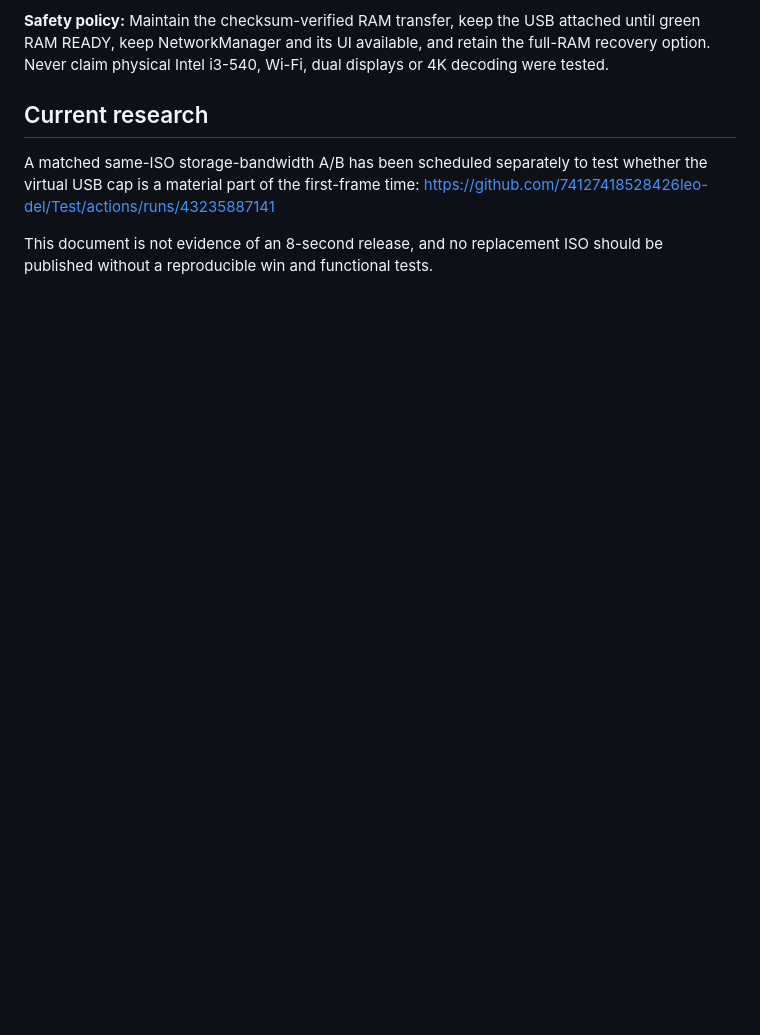
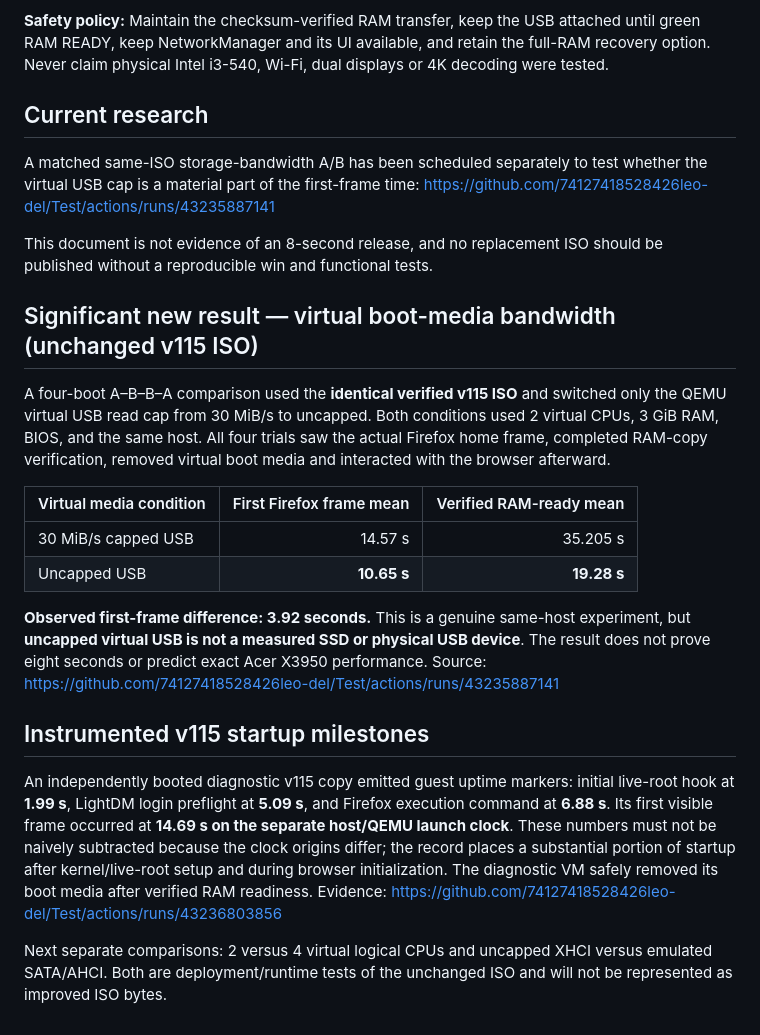
Before and after one commit to 74127418528426leo-del/Test, a Markdown page: PUPPY50_V116_SECOND_ROUND_RESULTS.md, the part around the change. Drawn GitHub-style; blank space fills up the shorter version.

Commit message:
docs: record 3.92-second storage bottleneck and instrumented Firefox timing

```diff
--- a/PUPPY50_V116_SECOND_ROUND_RESULTS.md
+++ b/PUPPY50_V116_SECOND_ROUND_RESULTS.md
@@ -37,3 +37,20 @@ A matched same-ISO storage-bandwidth A/B has been scheduled separately to test w
 https://github.com/74127418528426leo-del/Test/actions/runs/43235887141
 
 This document is not evidence of an 8-second release, and no replacement ISO should be published without a reproducible win and functional tests.
+
+## Significant new result — virtual boot-media bandwidth (unchanged v115 ISO)
+
+A four-boot A–B–B–A comparison used the **identical verified v115 ISO** and switched only the QEMU virtual USB read cap from 30 MiB/s to uncapped. Both conditions used 2 virtual CPUs, 3 GiB RAM, BIOS, and the same host. All four trials saw the actual Firefox home frame, completed RAM-copy verification, removed virtual boot media and interacted with the browser afterward.
+
+| Virtual media condition | First Firefox frame mean | Verified RAM-ready mean |
+| --- | ---: | ---: |
+| 30 MiB/s capped USB | 14.57 s | 35.205 s |
+| Uncapped USB | **10.65 s** | **19.28 s** |
+
+**Observed first-frame difference: 3.92 seconds.** This is a genuine same-host experiment, but **uncapped virtual USB is not a measured SSD or physical USB device**. The result does not prove eight seconds or predict exact Acer X3950 performance. Source: https://github.com/74127418528426leo-del/Test/actions/runs/43235887141
+
+## Instrumented v115 startup milestones
+
+An independently booted diagnostic v115 copy emitted guest uptime markers: initial live-root hook at **1.99 s**, LightDM login preflight at **5.09 s**, and Firefox execution command at **6.88 s**. Its first visible frame occurred at **14.69 s on the separate host/QEMU launch clock**. These numbers must not be naively subtracted because the clock origins differ; the record places a substantial portion of startup after kernel/live-root setup and during browser initialization. The diagnostic VM safely removed its boot media after verified RAM readiness. Evidence: https://github.com/74127418528426leo-del/Test/actions/runs/43236803856
+
+Next separate comparisons: 2 versus 4 virtual logical CPUs and uncapped XHCI versus emulated SATA/AHCI. Both are deployment/runtime tests of the unchanged ISO and will not be represented as improved ISO bytes.
```
